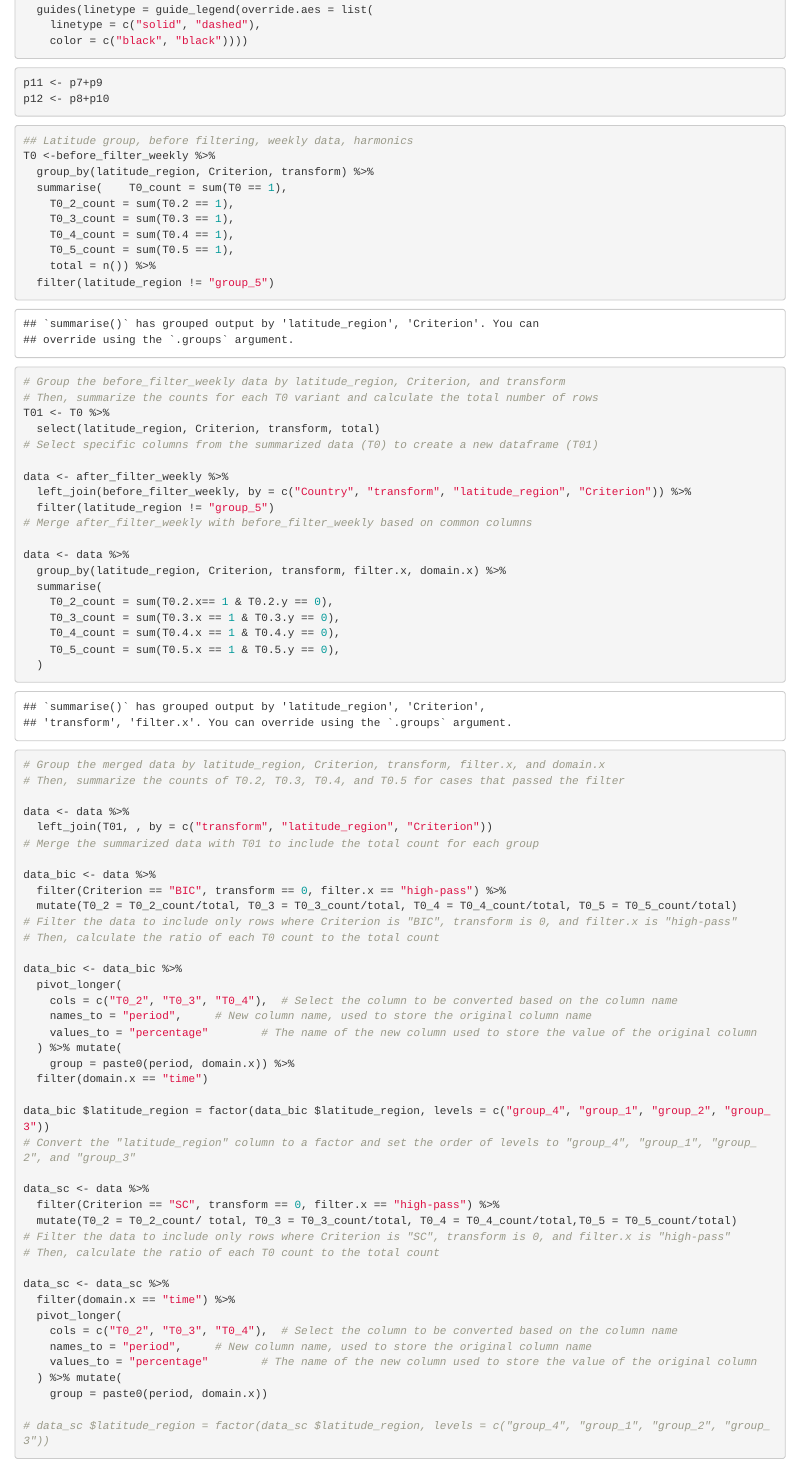
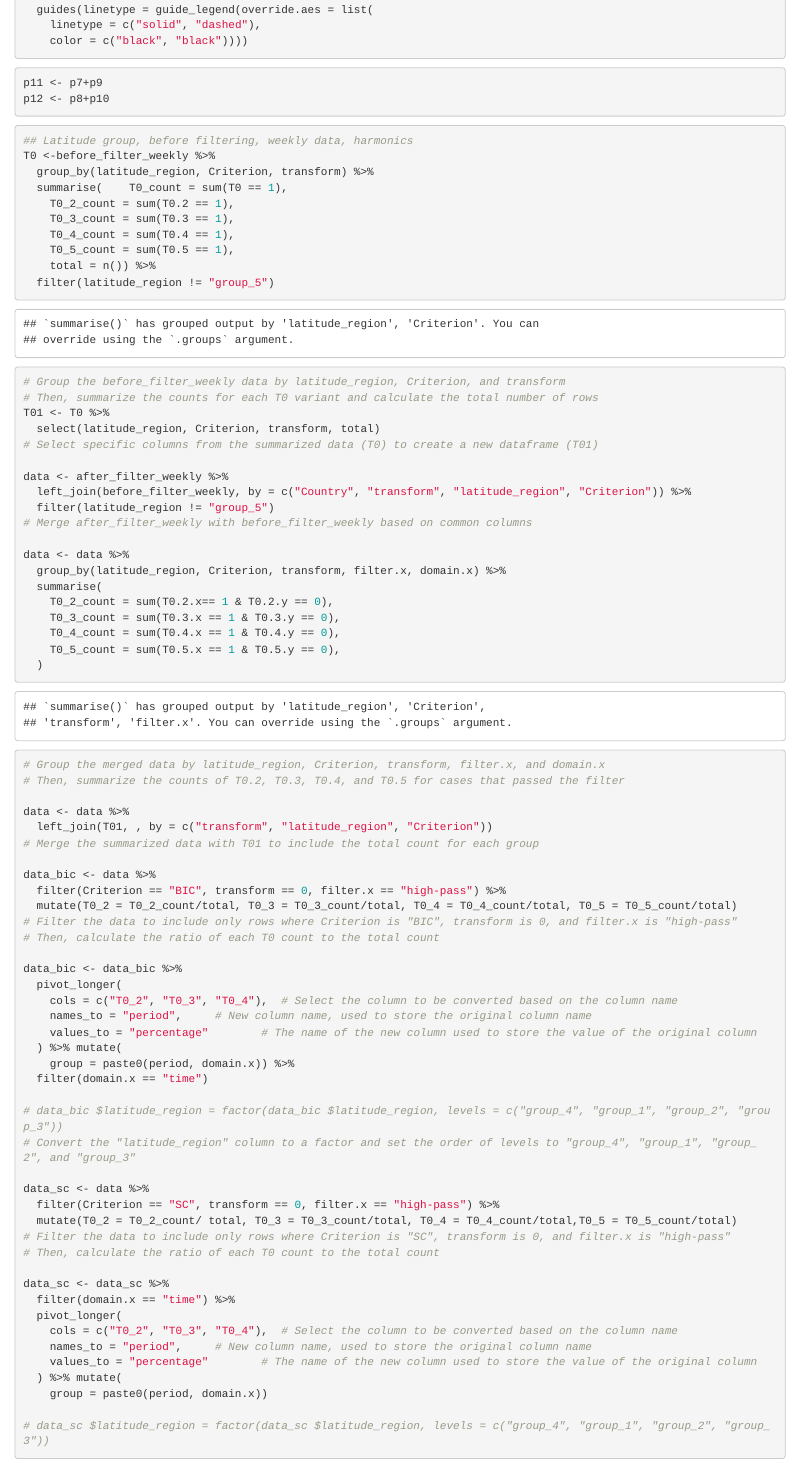
Before and after one commit to vivli-hub/automatic_method, an R Markdown document (Code/R/generate_plot.Rmd): the page in a window 1100 px wide, from 13010 px down. Rendered offline with R 4.5, knitr and Pandoc, with nearby package versions.

Commit message:
generate_plot.Rmd

```diff
--- a/Code/R/generate_plot.Rmd
+++ b/Code/R/generate_plot.Rmd
@@ -725,7 +725,7 @@ data_bic <- data_bic %>%
     group = paste0(period, domain.x)) %>%
   filter(domain.x == "time")
 
-data_bic $latitude_region = factor(data_bic $latitude_region, levels = c("group_4", "group_1", "group_2", "group_3"))
+# data_bic $latitude_region = factor(data_bic $latitude_region, levels = c("group_4", "group_1", "group_2", "group_3"))
 # Convert the "latitude_region" column to a factor and set the order of levels to "group_4", "group_1", "group_2", and "group_3"
 
 data_sc <- data %>%
```
